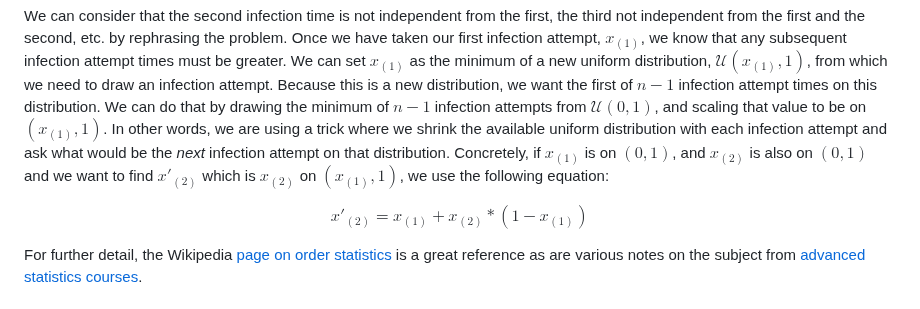
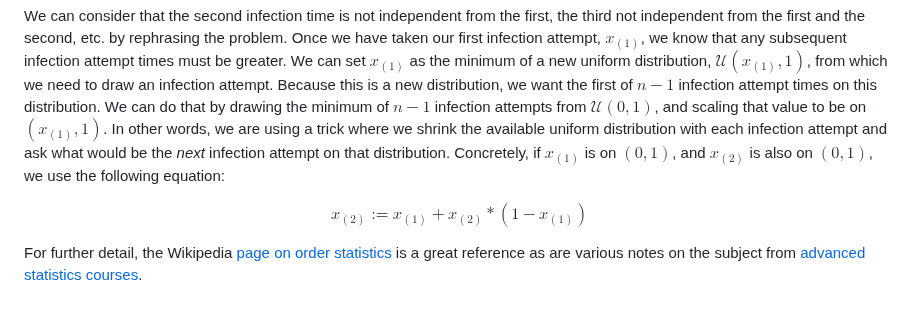
Before and after one commit to CDCgov/ixa-epi-isolation, a Markdown page: docs/time-varying-infectiousness.md, the part around the change. GitHub-like rendering.

Commit message:
use programmer's notation to trick github md

```diff
--- a/docs/time-varying-infectiousness.md
+++ b/docs/time-varying-infectiousness.md
@@ -82,10 +82,9 @@ we want the first of $n - 1$ infection attempt times on this distribution. We ca
 minimum of $n - 1$ infection attempts from $\mathcal{U}(0, 1)$, and scaling that value to be on $(x_{(1)}, 1)$.
 In other words, we are using a trick where we shrink the available uniform distribution with each infection
 attempt and ask what would be the _next_ infection attempt on that distribution. Concretely, if $x_{(1)}$ is
-on $(0, 1)$, and $x_{(2)}$ is also on $(0, 1)$ and we want to find $x'_{(2)}$ which is $x_{(2)}$ on $(x_{(1)}, 1)$,
-we use the following equation:
+on $(0, 1)$, and $x_{(2)}$ is also on $(0, 1)$, we use the following equation:
 
-$$x'_{(2)} = x_{(1)} + x_{(2)} * (1 - x_{(1)})$$
+$$x_{(2)} := x_{(1)} + x_{(2)} * (1 - x_{(1)})$$
 
 For further detail, the Wikipedia [page on order statistics](https://en.wikipedia.org/wiki/Order_statistic) is a
 great reference as are various notes on the subject from
```
